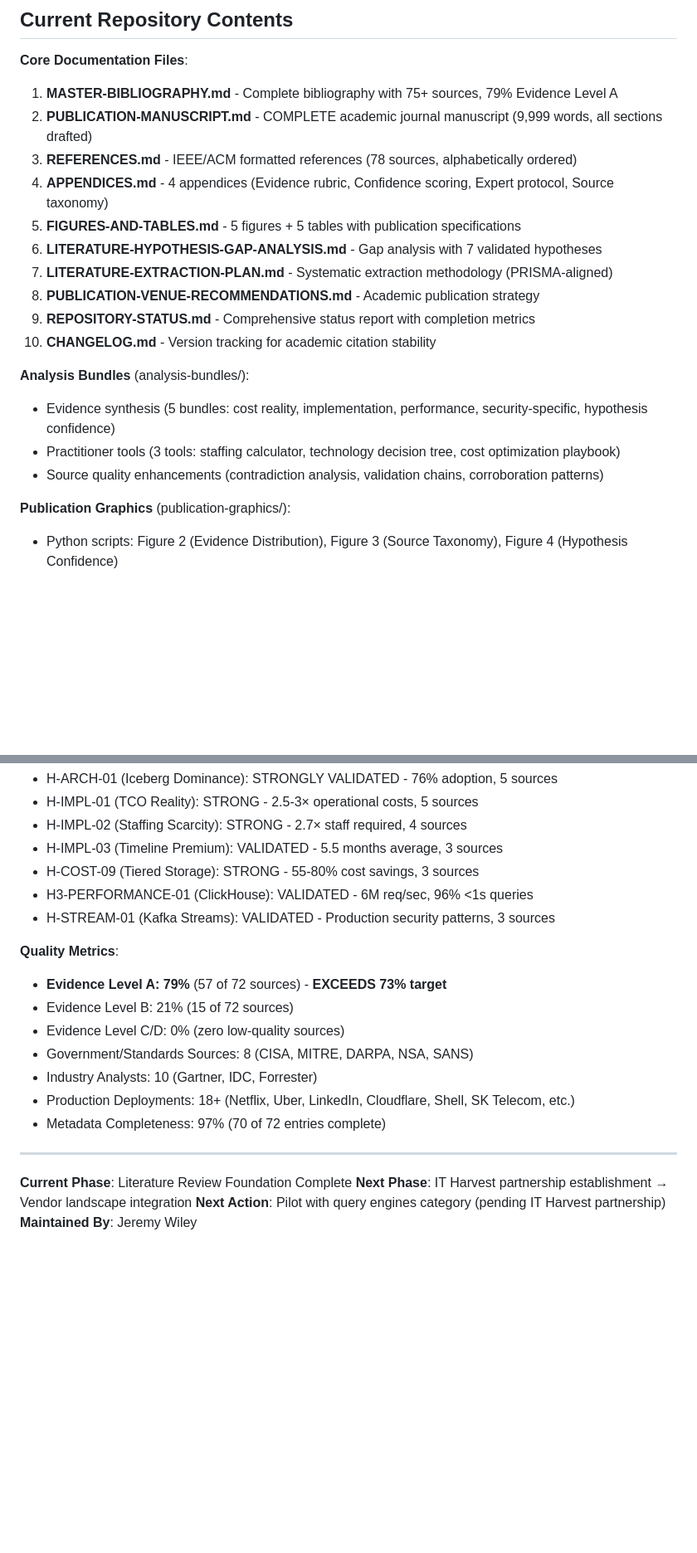
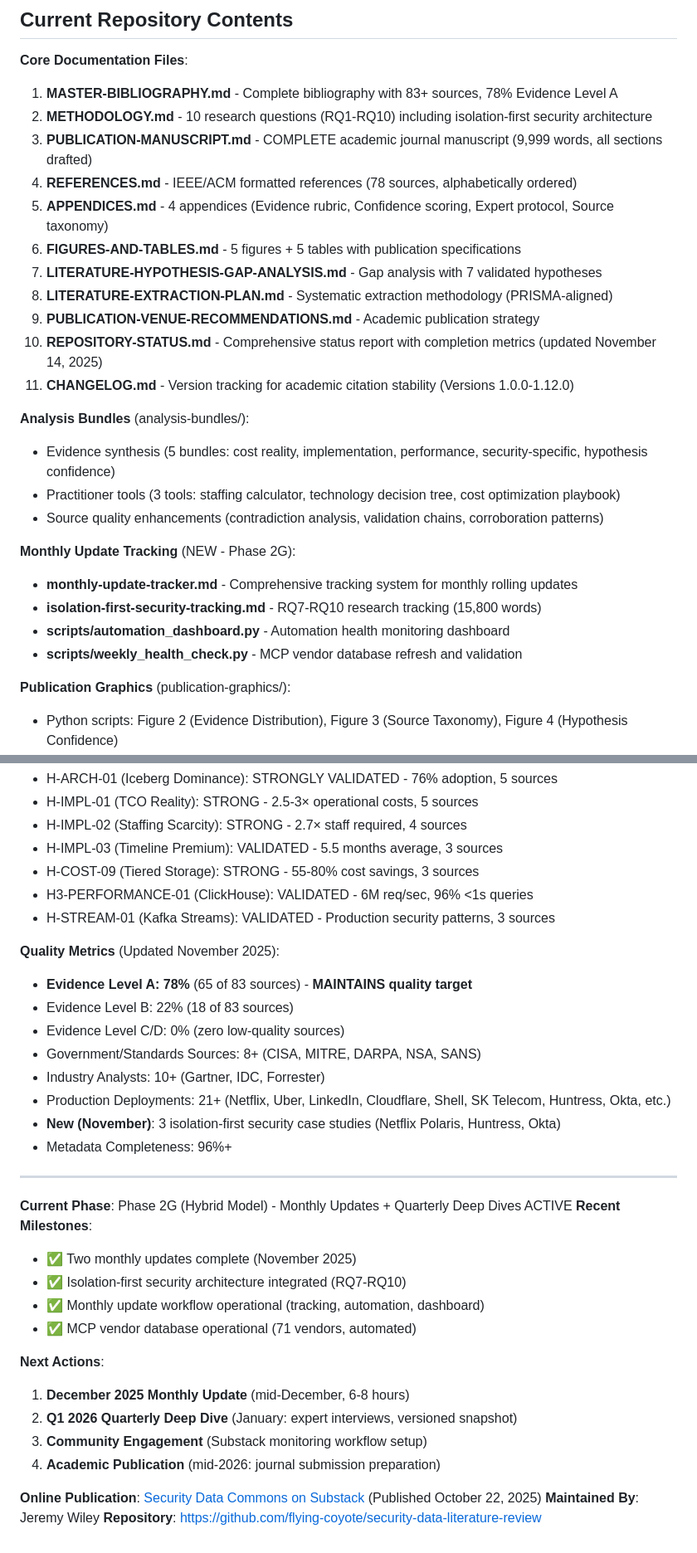
Before and after one commit to flying-coyote/security-data-literature-review, a Markdown page: README.md, 2 parts joined by grey strips. Shown at 83% size. Drawn GitHub-style; blank space fills up the shorter version.

```diff
--- a/README.md
+++ b/README.md
@@ -42,21 +52,28 @@ This repository contains a **completed systematic literature review** supporting
 ## Current Repository Contents
 
 **Core Documentation Files**:
-1. **MASTER-BIBLIOGRAPHY.md** - Complete bibliography with 75+ sources, 79% Evidence Level A
-2. **PUBLICATION-MANUSCRIPT.md** - COMPLETE academic journal manuscript (9,999 words, all sections drafted)
-3. **REFERENCES.md** - IEEE/ACM formatted references (78 sources, alphabetically ordered)
-4. **APPENDICES.md** - 4 appendices (Evidence rubric, Confidence scoring, Expert protocol, Source taxonomy)
-5. **FIGURES-AND-TABLES.md** - 5 figures + 5 tables with publication specifications
-6. **LITERATURE-HYPOTHESIS-GAP-ANALYSIS.md** - Gap analysis with 7 validated hypotheses
-7. **LITERATURE-EXTRACTION-PLAN.md** - Systematic extraction methodology (PRISMA-aligned)
-8. **PUBLICATION-VENUE-RECOMMENDATIONS.md** - Academic publication strategy
-9. **REPOSITORY-STATUS.md** - Comprehensive status report with completion metrics
-10. **CHANGELOG.md** - Version tracking for academic citation stability
+1. **MASTER-BIBLIOGRAPHY.md** - Complete bibliography with 83+ sources, 78% Evidence Level A
+2. **METHODOLOGY.md** - 10 research questions (RQ1-RQ10) including isolation-first security architecture
+3. **PUBLICATION-MANUSCRIPT.md** - COMPLETE academic journal manuscript (9,999 words, all sections drafted)
+4. **REFERENCES.md** - IEEE/ACM formatted references (78 sources, alphabetically ordered)
+5. **APPENDICES.md** - 4 appendices (Evidence rubric, Confidence scoring, Expert protocol, Source taxonomy)
+6. **FIGURES-AND-TABLES.md** - 5 figures + 5 tables with publication specifications
+7. **LITERATURE-HYPOTHESIS-GAP-ANALYSIS.md** - Gap analysis with 7 validated hypotheses
+8. **LITERATURE-EXTRACTION-PLAN.md** - Systematic extraction methodology (PRISMA-aligned)
+9. **PUBLICATION-VENUE-RECOMMENDATIONS.md** - Academic publication strategy
+10. **REPOSITORY-STATUS.md** - Comprehensive status report with completion metrics (updated November 14, 2025)
+11. **CHANGELOG.md** - Version tracking for academic citation stability (Versions 1.0.0-1.12.0)
 
 **Analysis Bundles** (analysis-bundles/):
 - Evidence synthesis (5 bundles: cost reality, implementation, performance, security-specific, hypothesis confidence)
 - Practitioner tools (3 tools: staffing calculator, technology decision tree, cost optimization playbook)
 - Source quality enhancements (contradiction analysis, validation chains, corroboration patterns)
+
+**Monthly Update Tracking** (NEW - Phase 2G):
+- **monthly-update-tracker.md** - Comprehensive tracking system for monthly rolling updates
+- **isolation-first-security-tracking.md** - RQ7-RQ10 research tracking (15,800 words)
+- **scripts/automation_dashboard.py** - Automation health monitoring dashboard
+- **scripts/weekly_health_check.py** - MCP vendor database refresh and validation
 
 **Publication Graphics** (publication-graphics/):
 - Python scripts: Figure 2 (Evidence Distribution), Figure 3 (Source Taxonomy), Figure 4 (Hypothesis Confidence)
@@ -136,18 +202,31 @@ When IT Harvest partnership is established and quarterly updates begin, the repo
 - H3-PERFORMANCE-01 (ClickHouse): VALIDATED - 6M req/sec, 96% <1s queries
 - H-STREAM-01 (Kafka Streams): VALIDATED - Production security patterns, 3 sources
 
-**Quality Metrics**:
-- **Evidence Level A: 79%** (57 of 72 sources) - **EXCEEDS 73% target**
-- Evidence Level B: 21% (15 of 72 sources)
+**Quality Metrics** (Updated November 2025):
+- **Evidence Level A: 78%** (65 of 83 sources) - **MAINTAINS quality target**
+- Evidence Level B: 22% (18 of 83 sources)
 - Evidence Level C/D: 0% (zero low-quality sources)
-- Government/Standards Sources: 8 (CISA, MITRE, DARPA, NSA, SANS)
-- Industry Analysts: 10 (Gartner, IDC, Forrester)
-- Production Deployments: 18+ (Netflix, Uber, LinkedIn, Cloudflare, Shell, SK Telecom, etc.)
-- Metadata Completeness: 97% (70 of 72 entries complete)
+- Government/Standards Sources: 8+ (CISA, MITRE, DARPA, NSA, SANS)
+- Industry Analysts: 10+ (Gartner, IDC, Forrester)
+- Production Deployments: 21+ (Netflix, Uber, LinkedIn, Cloudflare, Shell, SK Telecom, Huntress, Okta, etc.)
+- **New (November)**: 3 isolation-first security case studies (Netflix Polaris, Huntress, Okta)
+- Metadata Completeness: 96%+
 
 ---
 
-**Current Phase**: Literature Review Foundation Complete
-**Next Phase**: IT Harvest partnership establishment → Vendor landscape integration
-**Next Action**: Pilot with query engines category (pending IT Harvest partnership)
+**Current Phase**: Phase 2G (Hybrid Model) - Monthly Updates + Quarterly Deep Dives ACTIVE
+**Recent Milestones**:
+- ✅ Two monthly updates complete (November 2025)
+- ✅ Isolation-first security architecture integrated (RQ7-RQ10)
+- ✅ Monthly update workflow operational (tracking, automation, dashboard)
+- ✅ MCP vendor database operational (71 vendors, automated)
+
+**Next Actions**:
+1. **December 2025 Monthly Update** (mid-December, 6-8 hours)
+2. **Q1 2026 Quarterly Deep Dive** (January: expert interviews, versioned snapshot)
+3. **Community Engagement** (Substack monitoring workflow setup)
+4. **Academic Publication** (mid-2026: journal submission preparation)
+
+**Online Publication**: [Security Data Commons on Substack](https://securitydatacommons.substack.com) (Published October 22, 2025)
 **Maintained By**: Jeremy Wiley
+**Repository**: https://github.com/flying-coyote/security-data-literature-review
```
Also changed, not shown: other parts of README.md (+103 -44 lines).
